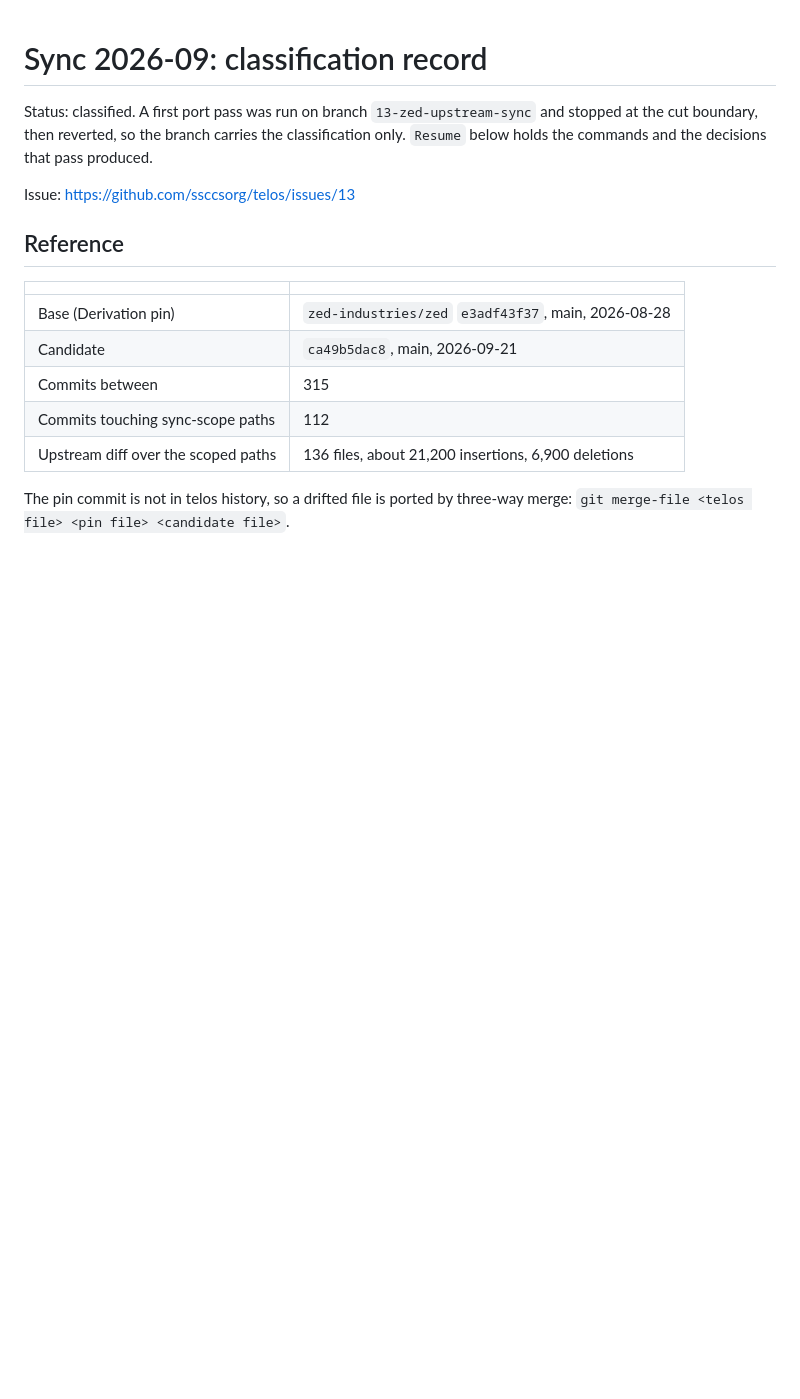
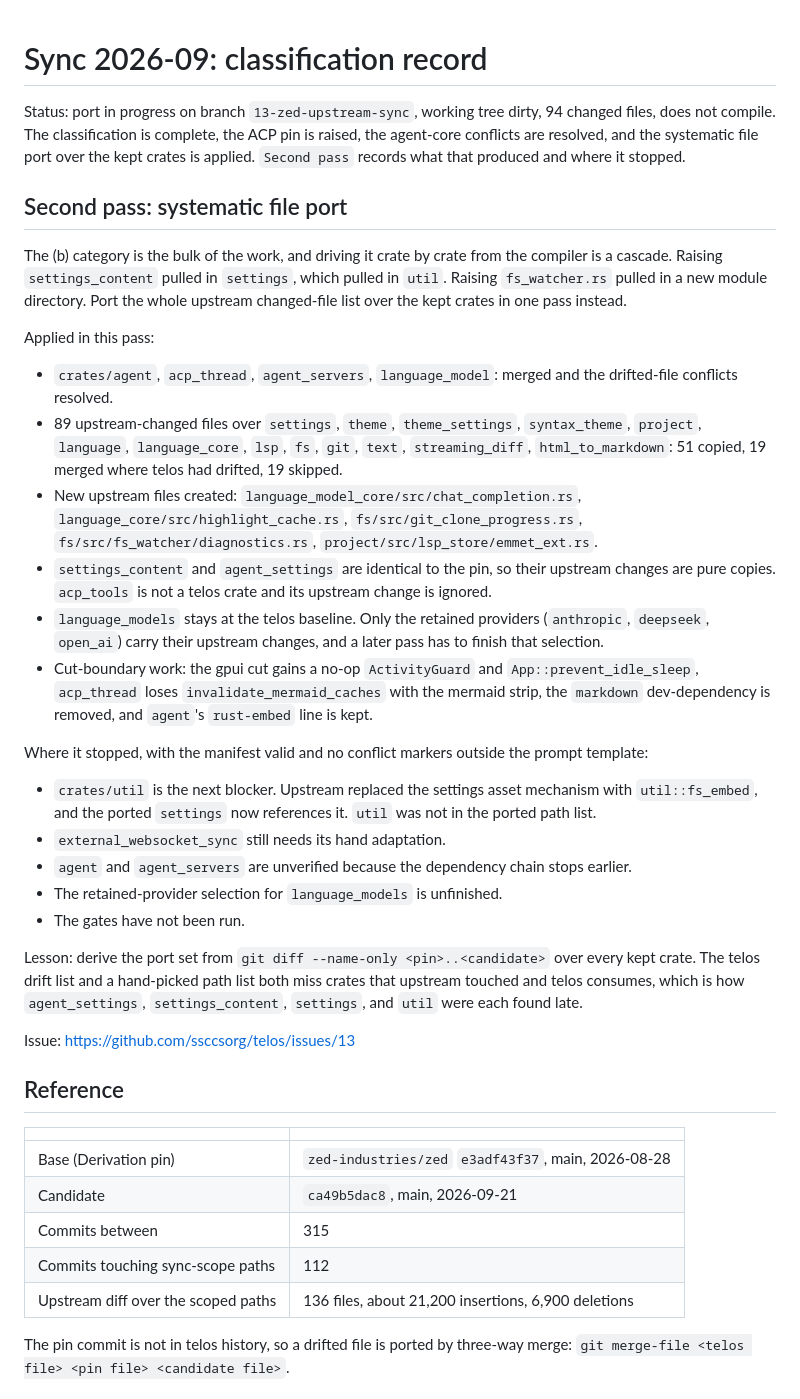
Before and after one commit to ssccsorg/telos, a Markdown page: docs/sync/2026-09.md, the part around one of its changes. Rendered like a GitHub page; blank space fills up the shorter version.

Commit message:
docs #13: record the systematic port pass and where it stopped

```diff
--- a/docs/sync/2026-09.md
+++ b/docs/sync/2026-09.md
@@ -1,9 +1,40 @@
 # Sync 2026-09: classification record
 
-Status: classified. A first port pass was run on branch `13-zed-upstream-sync`
-and stopped at the cut boundary, then reverted, so the branch carries the
-classification only. `Resume` below holds the commands and the decisions that
-pass produced.
+Status: port in progress on branch `13-zed-upstream-sync`, working tree dirty,
+94 changed files, does not compile. The classification is complete, the ACP pin
+is raised, the agent-core conflicts are resolved, and the systematic file port
+over the kept crates is applied. `Second pass` records what that produced and
+where it stopped.
+
+## Second pass: systematic file port
+
+The (b) category is the bulk of the work, and driving it crate by crate from the
+compiler is a cascade. Raising `settings_content` pulled in `settings`, which
+pulled in `util`. Raising `fs_watcher.rs` pulled in a new module directory. Port
+the whole upstream changed-file list over the kept crates in one pass instead.
+
+Applied in this pass:
+
+- `crates/agent`, `acp_thread`, `agent_servers`, `language_model`: merged and the drifted-file conflicts resolved.
+- 89 upstream-changed files over `settings`, `theme`, `theme_settings`, `syntax_theme`, `project`, `language`, `language_core`, `lsp`, `fs`, `git`, `text`, `streaming_diff`, `html_to_markdown`: 51 copied, 19 merged where telos had drifted, 19 skipped.
+- New upstream files created: `language_model_core/src/chat_completion.rs`, `language_core/src/highlight_cache.rs`, `fs/src/git_clone_progress.rs`, `fs/src/fs_watcher/diagnostics.rs`, `project/src/lsp_store/emmet_ext.rs`.
+- `settings_content` and `agent_settings` are identical to the pin, so their upstream changes are pure copies. `acp_tools` is not a telos crate and its upstream change is ignored.
+- `language_models` stays at the telos baseline. Only the retained providers (`anthropic`, `deepseek`, `open_ai`) carry their upstream changes, and a later pass has to finish that selection.
+- Cut-boundary work: the gpui cut gains a no-op `ActivityGuard` and `App::prevent_idle_sleep`, `acp_thread` loses `invalidate_mermaid_caches` with the mermaid strip, the `markdown` dev-dependency is removed, and `agent`'s `rust-embed` line is kept.
+
+Where it stopped, with the manifest valid and no conflict markers outside the
+prompt template:
+
+- `crates/util` is the next blocker. Upstream replaced the settings asset mechanism with `util::fs_embed`, and the ported `settings` now references it. `util` was not in the ported path list.
+- `external_websocket_sync` still needs its hand adaptation.
+- `agent` and `agent_servers` are unverified because the dependency chain stops earlier.
+- The retained-provider selection for `language_models` is unfinished.
+- The gates have not been run.
+
+Lesson: derive the port set from `git diff --name-only <pin>..<candidate>` over
+every kept crate. The telos drift list and a hand-picked path list both miss
+crates that upstream touched and telos consumes, which is how `agent_settings`,
+`settings_content`, `settings`, and `util` were each found late.
 
 Issue: https://github.com/ssccsorg/telos/issues/13
 
```
Also changed, not shown: other parts of docs/sync/2026-09.md (+35 -0 lines).
